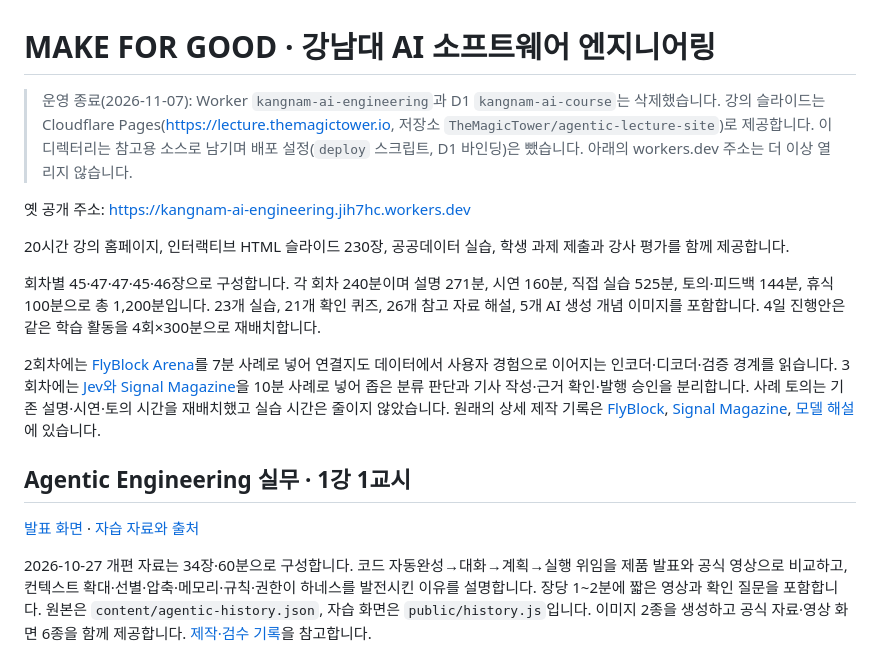
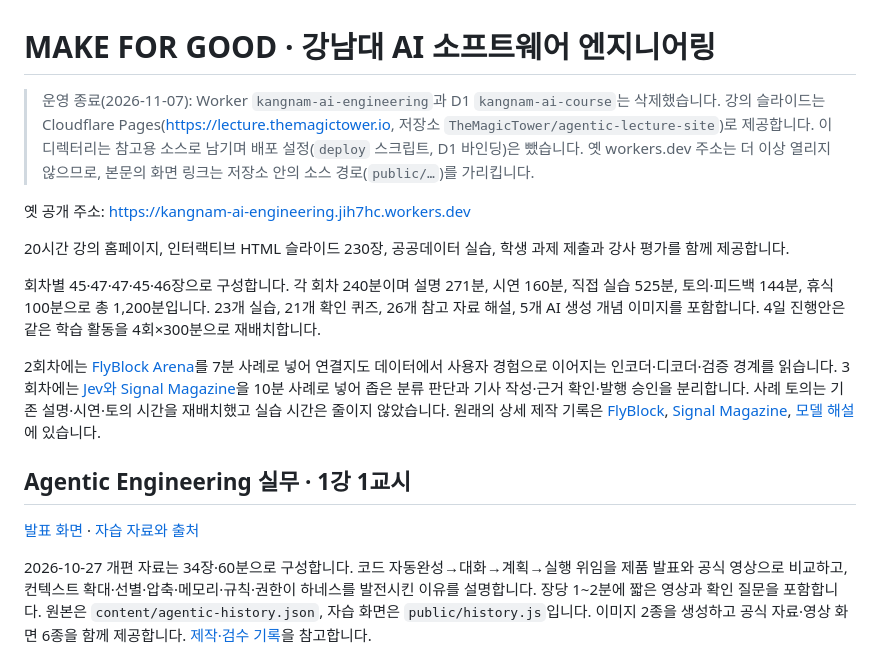
Before and after one commit to TheMagicTower/korean-ai-dev-course, a Markdown page: lecture-site/README.md, the part around one of its changes. Drawn GitHub-style.

Commit message:
docs(lecture-site): point retired Worker links to repo sources
Co-Authored-By: Claude Opus 5.5 <noreply@anthropic.com>

```diff
--- a/lecture-site/README.md
+++ b/lecture-site/README.md
@@ -1,6 +1,6 @@
 # MAKE FOR GOOD · 강남대 AI 소프트웨어 엔지니어링
 
-> 운영 종료(2026-11-07): Worker `kangnam-ai-engineering`과 D1 `kangnam-ai-course`는 삭제했습니다. 강의 슬라이드는 Cloudflare Pages(https://lecture.themagictower.io, 저장소 `TheMagicTower/agentic-lecture-site`)로 제공합니다. 이 디렉터리는 참고용 소스로 남기며 배포 설정(`deploy` 스크립트, D1 바인딩)은 뺐습니다. 아래의 workers.dev 주소는 더 이상 열리지 않습니다.
+> 운영 종료(2026-11-07): Worker `kangnam-ai-engineering`과 D1 `kangnam-ai-course`는 삭제했습니다. 강의 슬라이드는 Cloudflare Pages(https://lecture.themagictower.io, 저장소 `TheMagicTower/agentic-lecture-site`)로 제공합니다. 이 디렉터리는 참고용 소스로 남기며 배포 설정(`deploy` 스크립트, D1 바인딩)은 뺐습니다. 옛 workers.dev 주소는 더 이상 열리지 않으므로, 본문의 화면 링크는 저장소 안의 소스 경로(`public/…`)를 가리킵니다.
 
 옛 공개 주소: https://kangnam-ai-engineering.jih7hc.workers.dev
 
```
Also changed, not shown: other parts of lecture-site/README.md (+2 -2 lines).
